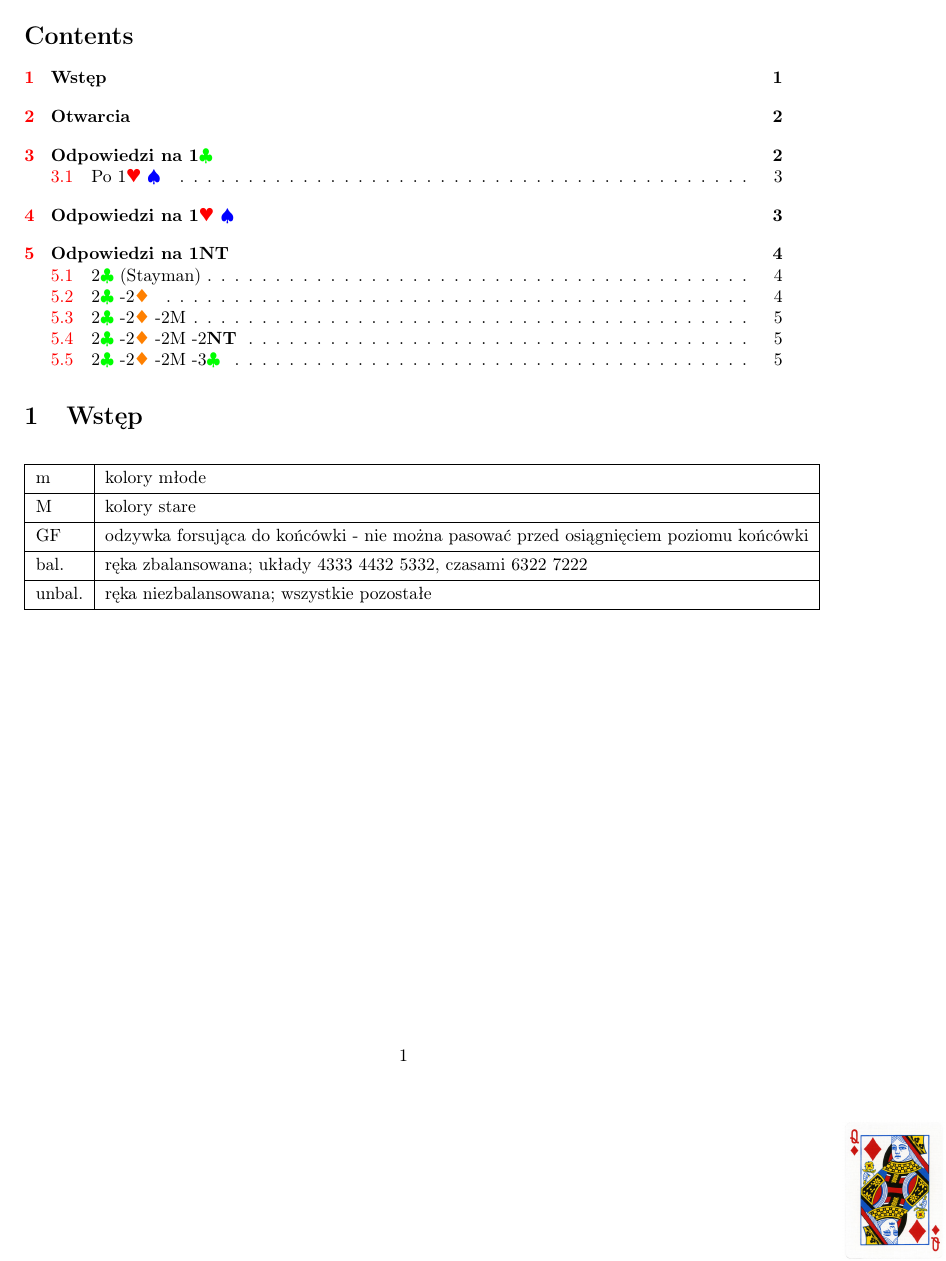
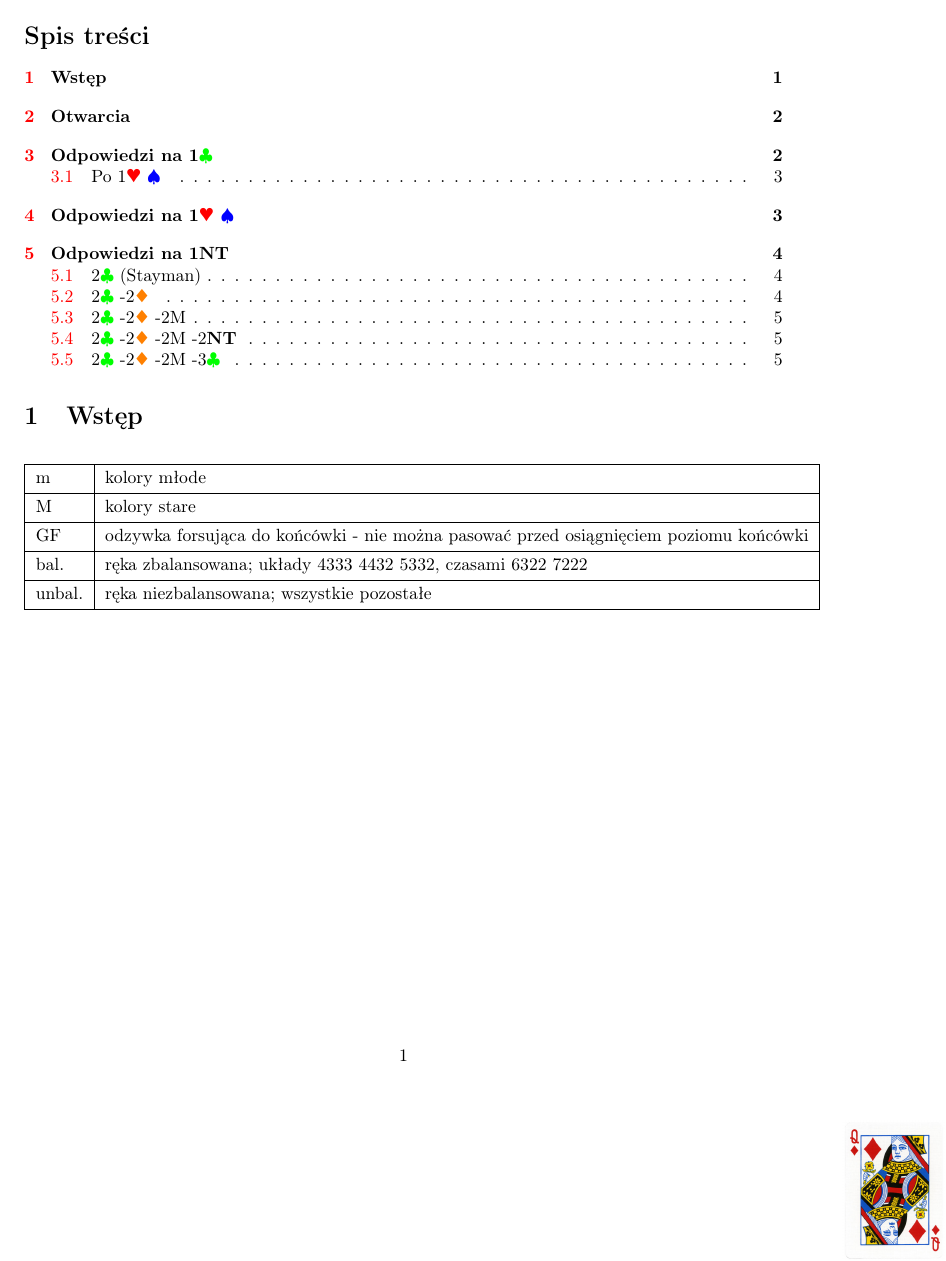
Before and after one commit to Paku06/system-licytacyjny-wylew, a LaTeX document (system.tex): page 1 of 5. Compiled offline with pdfLaTeX.

Commit message:
spis treści po polsku

```diff
--- a/system.tex
+++ b/system.tex
@@ -22,6 +22,11 @@
 %dama karo
 \usepackage{wallpaper}
 \LRCornerWallPaper{0.1}{dama_karo.jpg}
+%usuwanie warningów
+\usepackage{silence}
+\WarningsOff
+%zmaina content na spis treści
+\renewcommand{\contentsname}{Spis treści}
 
 \begin{document}
 
```
Also changed, not shown: system.pdf.
